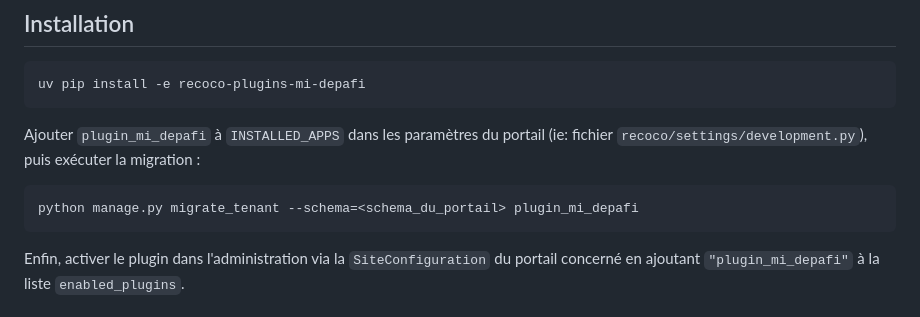
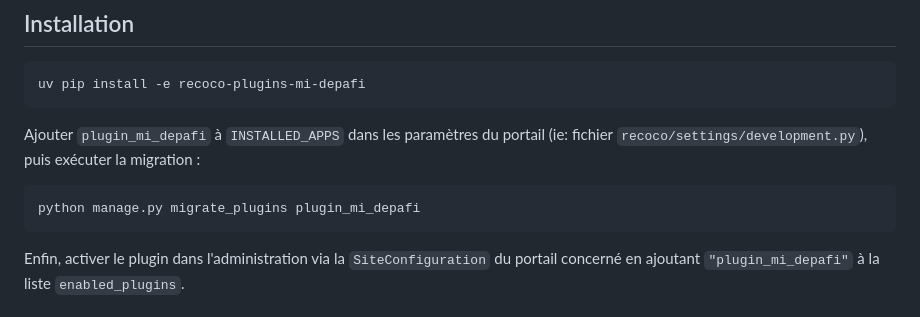
Before and after one commit to betagouv/recoco-plugins-mi-depafi, a Markdown page: README.md, the part around the change. GitHub-like rendering.

Commit message:
chore: update doc

````diff
--- a/README.md
+++ b/README.md
@@ -30,7 +30,7 @@ uv pip install -e recoco-plugins-mi-depafi
 Ajouter `plugin_mi_depafi` à `INSTALLED_APPS` dans les paramètres du portail (ie: fichier `recoco/settings/development.py`), puis exécuter la migration :
 
 ```bash
-python manage.py migrate_tenant --schema=<schema_du_portail> plugin_mi_depafi
+python manage.py migrate_plugins plugin_mi_depafi
 ```
 
 Enfin, activer le plugin dans l'administration via la `SiteConfiguration` du portail concerné en ajoutant `"plugin_mi_depafi"` à la liste `enabled_plugins`.
````
